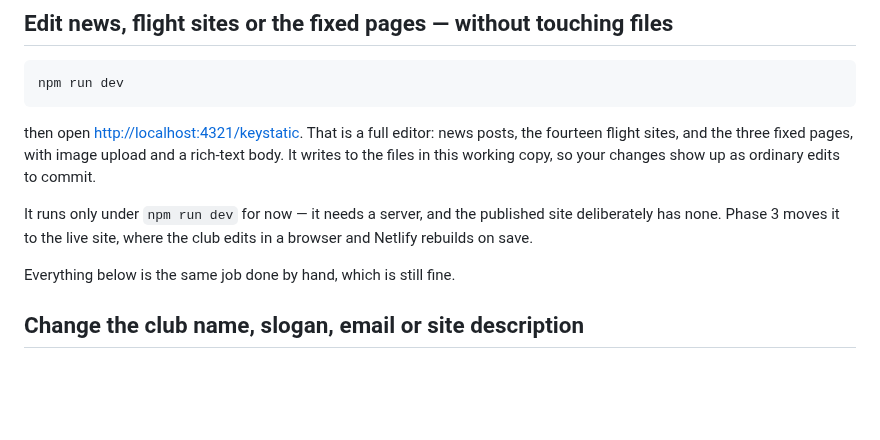
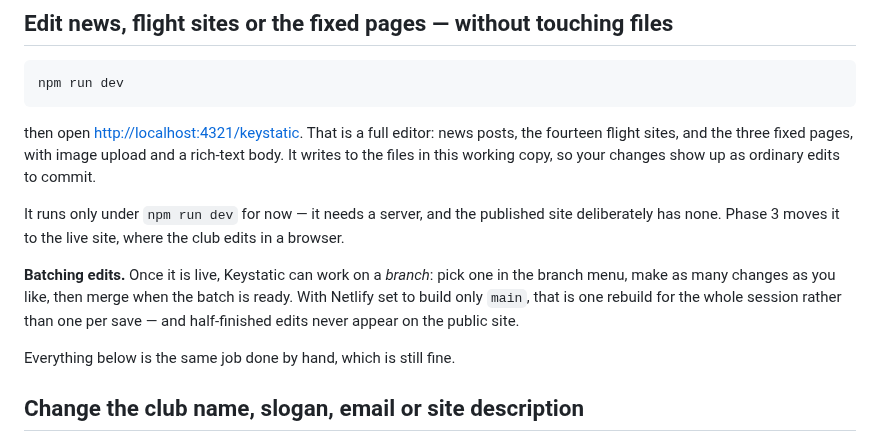
Before and after one commit to ventorelativo/ventorelativo-astro, a Markdown page: docs/how-to.md, the part around the change. GitHub-like rendering; blank space fills up the shorter version.

Commit message:
docs: explain batching CMS edits on a branch

```diff
--- a/docs/how-to.md
+++ b/docs/how-to.md
@@ -22,7 +22,13 @@ show up as ordinary edits to commit.
 
 It runs only under `npm run dev` for now — it needs a server, and the published
 site deliberately has none. Phase 3 moves it to the live site, where the club
-edits in a browser and Netlify rebuilds on save.
+edits in a browser.
+
+**Batching edits.** Once it is live, Keystatic can work on a *branch*: pick one
+in the branch menu, make as many changes as you like, then merge when the batch
+is ready. With Netlify set to build only `main`, that is one rebuild for the
+whole session rather than one per save — and half-finished edits never appear on
+the public site.
 
 Everything below is the same job done by hand, which is still fine.
 
```
